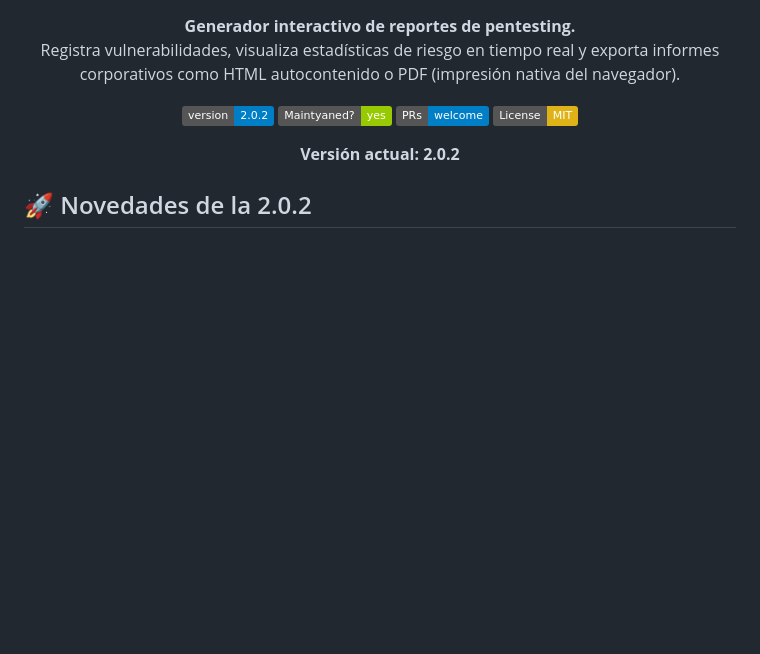
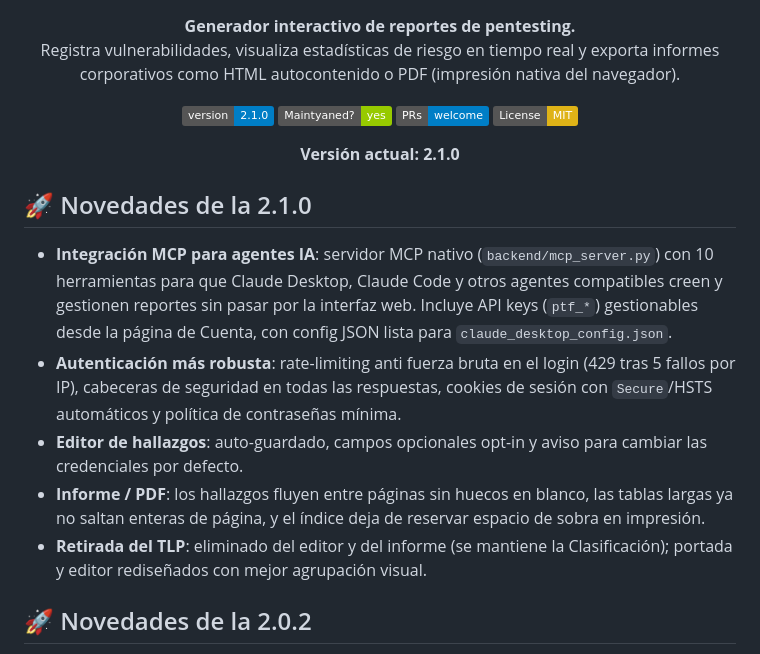
Before and after one commit to ccyl13/Automatic_Report, a Markdown page: README.md, the part around the change. Rendered like a GitHub page; badges without logos; blank space fills up the shorter version.

Commit message:
docs: actualizar README a la versión 2.1.0
El código ya reportaba version="2.1.0" en backend/main.py desde el
commit e421fcc (MCP server + API keys), pero el README seguía anclado
en 2.0.2. Actualiza badge y texto de versión, y añade el changelog de
la 2.1.0 que nunca se documentó (MCP/API keys, hardening de auth,
auto-guardado de hallazgos, mejoras de informe/PDF, retirada del TLP).

```diff
--- a/README.md
+++ b/README.md
@@ -14,15 +14,23 @@
 </p>
 
 <p align="center">
-  <img src="https://img.shields.io/badge/version-2.0.2-blue.svg" alt="Version 2.0.2">
+  <img src="https://img.shields.io/badge/version-2.1.0-blue.svg" alt="Version 2.1.0">
   <img src="https://img.shields.io/badge/Maintyaned%3F-yes-green.svg" alt="Maintained">
   <img src="https://img.shields.io/badge/PRs-welcome-blue.svg" alt="PRs Welcome">
   <img src="https://img.shields.io/badge/License-MIT-yellow.svg" alt="License MIT">
 </p>
 
 <p align="center">
-  <strong>Versión actual: 2.0.2</strong>
+  <strong>Versión actual: 2.1.0</strong>
 </p>
+
+## 🚀 Novedades de la 2.1.0
+
+- **Integración MCP para agentes IA**: servidor MCP nativo (`backend/mcp_server.py`) con 10 herramientas para que Claude Desktop, Claude Code y otros agentes compatibles creen y gestionen reportes sin pasar por la interfaz web. Incluye API keys (`ptf_*`) gestionables desde la página de Cuenta, con config JSON lista para `claude_desktop_config.json`.
+- **Autenticación más robusta**: rate-limiting anti fuerza bruta en el login (429 tras 5 fallos por IP), cabeceras de seguridad en todas las respuestas, cookies de sesión con `Secure`/HSTS automáticos y política de contraseñas mínima.
+- **Editor de hallazgos**: auto-guardado, campos opcionales opt-in y aviso para cambiar las credenciales por defecto.
+- **Informe / PDF**: los hallazgos fluyen entre páginas sin huecos en blanco, las tablas largas ya no saltan enteras de página, y el índice deja de reservar espacio de sobra en impresión.
+- **Retirada del TLP**: eliminado del editor y del informe (se mantiene la Clasificación); portada y editor rediseñados con mejor agrupación visual.
 
 ## 🚀 Novedades de la 2.0.2
 
```
